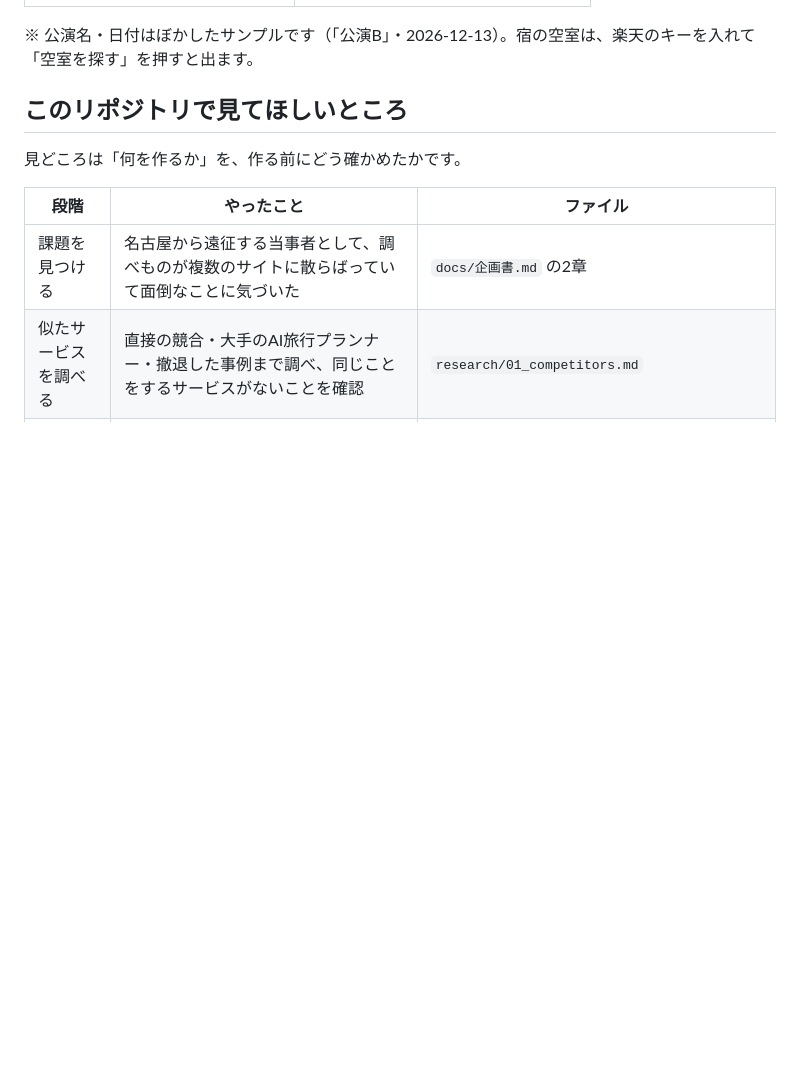
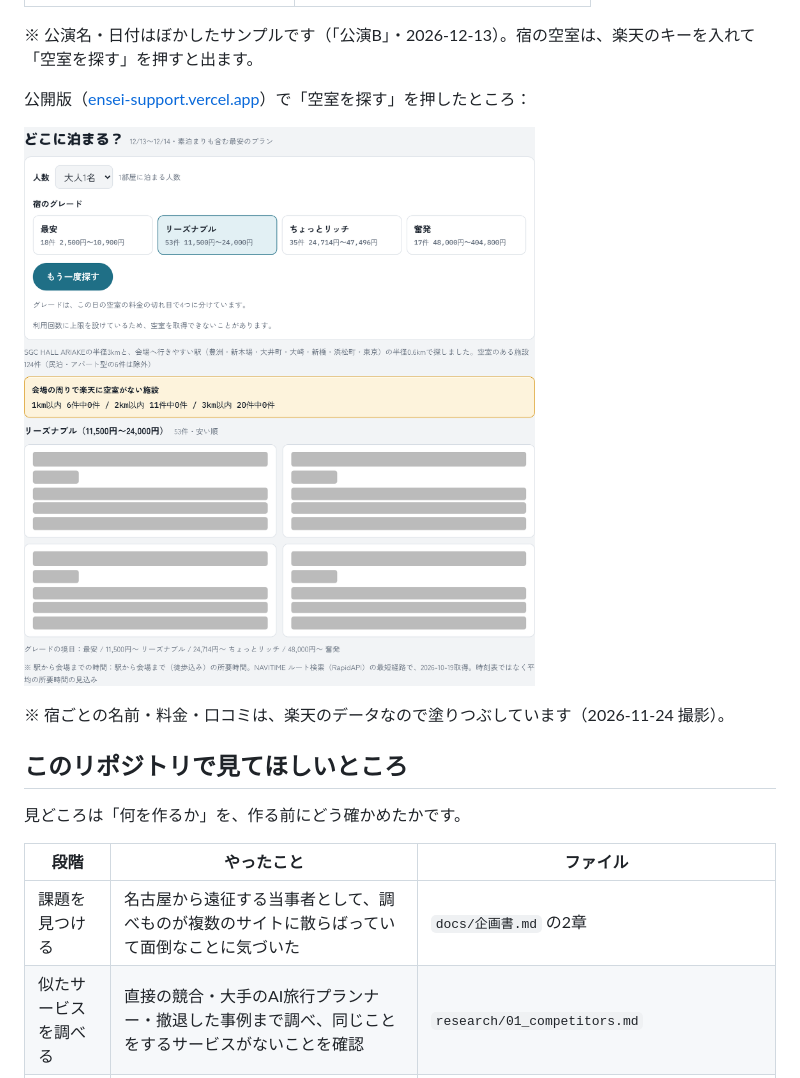
Before and after one commit to supernova2005y/ensei-support, a Markdown page: README.md, the part around the change. Drawn GitHub-style; pictures changed too: docs/images/app-stays.png (added); blank space fills up the shorter version.

Commit message:
README：公開版の空室検索の画面を貼る（宿ごとの情報は塗りつぶし）
Co-Authored-By: Claude Opus 5.5 <noreply@anthropic.com>
Claude-Session: https://claude.ai/code/session_01DcoQefDT7jogLMTEjJ5XsX

```diff
--- a/README.md
+++ b/README.md
@@ -13,6 +13,12 @@
 | ![公演の画面。帰りの最終便に間に合うかと、宿のグレードを選ぶ欄](docs/images/app-event.png) | ![試作の1画面目。泊まり方と行き方を選ぶと、総額が下に出る](docs/images/prototype.png) |
 
 ※ 公演名・日付はぼかしたサンプルです（「公演B」・2026-12-13）。宿の空室は、楽天のキーを入れて「空室を探す」を押すと出ます。
+
+公開版（[ensei-support.vercel.app](https://ensei-support.vercel.app/)）で「空室を探す」を押したところ：
+
+![空室の検索結果。空室を料金の切れ目で4つのグレードに分け、選んだグレードの宿を安い順に並べる](docs/images/app-stays.png)
+
+※ 宿ごとの名前・料金・口コミは、楽天のデータなので塗りつぶしています（2026-11-24 撮影）。
 
 ## このリポジトリで見てほしいところ
 
```
